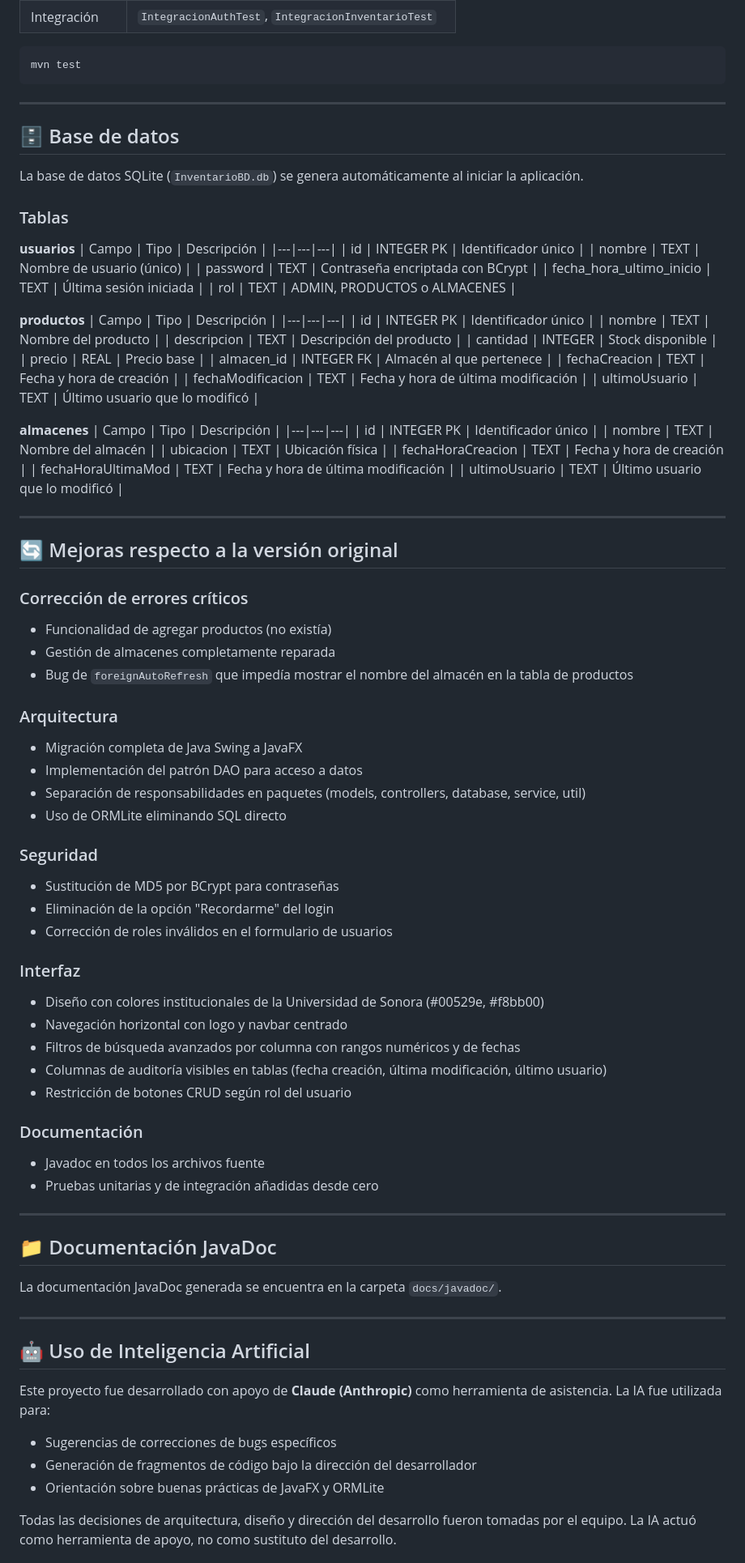
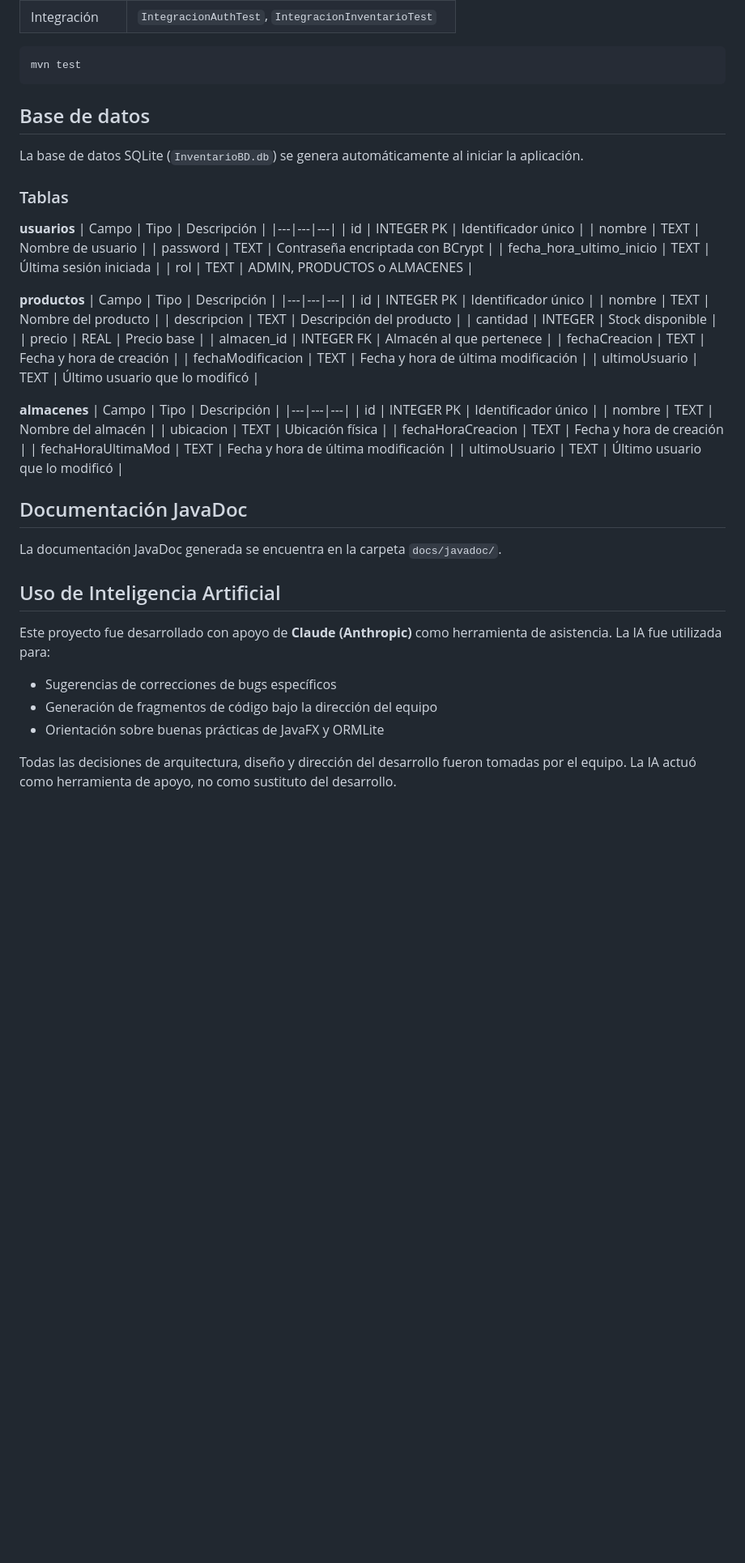
Before and after one commit to chilipiki/inventario-reingenieria, a Markdown page: README.md, the part around one of its changes. Shown at 81% size. GitHub-like rendering; blank space fills up the shorter version.

````diff
--- a/README.md
+++ b/README.md
@@ -169,9 +165,9 @@ El proyecto cuenta con **13 clases de prueba** entre pruebas unitarias y de inte
 mvn test
 ```
 
----
 
-## 🗄️ Base de datos
+
+## Base de datos
 
 La base de datos SQLite (`InventarioBD.db`) se genera automáticamente al iniciar la aplicación.
 
@@ -181,7 +177,7 @@ La base de datos SQLite (`InventarioBD.db`) se genera automáticamente al inicia
 | Campo | Tipo | Descripción |
 |---|---|---|
 | id | INTEGER PK | Identificador único |
-| nombre | TEXT | Nombre de usuario (único) |
+| nombre | TEXT | Nombre de usuario |
 | password | TEXT | Contraseña encriptada con BCrypt |
 | fecha_hora_ultimo_inicio | TEXT | Última sesión iniciada |
 | rol | TEXT | ADMIN, PRODUCTOS o ALMACENES |
@@ -209,51 +205,20 @@ La base de datos SQLite (`InventarioBD.db`) se genera automáticamente al inicia
 | fechaHoraUltimaMod | TEXT | Fecha y hora de última modificación |
 | ultimoUsuario | TEXT | Último usuario que lo modificó |
 
----
 
-## 🔄 Mejoras respecto a la versión original
 
-### Corrección de errores críticos
-- Funcionalidad de agregar productos (no existía)
-- Gestión de almacenes completamente reparada
-- Bug de `foreignAutoRefresh` que impedía mostrar el nombre del almacén en la tabla de productos
-
-### Arquitectura
-- Migración completa de Java Swing a JavaFX
-- Implementación del patrón DAO para acceso a datos
-- Separación de responsabilidades en paquetes (models, controllers, database, service, util)
-- Uso de ORMLite eliminando SQL directo
-
-### Seguridad
-- Sustitución de MD5 por BCrypt para contraseñas
-- Eliminación de la opción "Recordarme" del login
-- Corrección de roles inválidos en el formulario de usuarios
-
-### Interfaz
-- Diseño con colores institucionales de la Universidad de Sonora (#00529e, #f8bb00)
-- Navegación horizontal con logo y navbar centrado
-- Filtros de búsqueda avanzados por columna con rangos numéricos y de fechas
-- Columnas de auditoría visibles en tablas (fecha creación, última modificación, último usuario)
-- Restricción de botones CRUD según rol del usuario
-
-### Documentación
-- Javadoc en todos los archivos fuente
-- Pruebas unitarias y de integración añadidas desde cero
-
----
-
-## 📁 Documentación JavaDoc
+## Documentación JavaDoc
 
 La documentación JavaDoc generada se encuentra en la carpeta `docs/javadoc/`.
 
----
 
-## 🤖 Uso de Inteligencia Artificial
+
+## Uso de Inteligencia Artificial
 
 Este proyecto fue desarrollado con apoyo de **Claude (Anthropic)** como herramienta de asistencia. La IA fue utilizada para:
 
 - Sugerencias de correcciones de bugs específicos
-- Generación de fragmentos de código bajo la dirección del desarrollador
+- Generación de fragmentos de código bajo la dirección del equipo
 - Orientación sobre buenas prácticas de JavaFX y ORMLite
 
 Todas las decisiones de arquitectura, diseño y dirección del desarrollo fueron tomadas por el equipo. La IA actuó como herramienta de apoyo, no como sustituto del desarrollo.
````
Also changed, not shown: other parts of README.md (+15 -19 lines).
